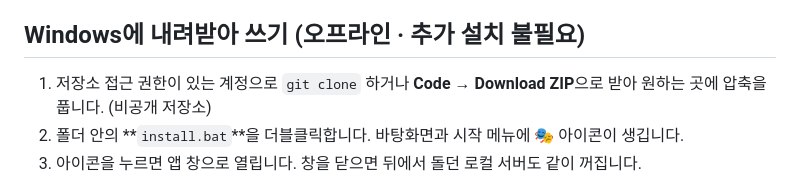
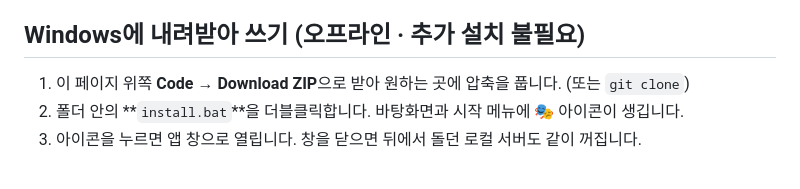
Before and after one commit to artstock805/acting-practice, a Markdown page: README.md, the part around the change. GitHub-like rendering.

Commit message:
docs: repository is public again; restore ZIP download instructions
Co-Authored-By: Claude Opus 5.5 <noreply@anthropic.com>

```diff
--- a/README.md
+++ b/README.md
@@ -23,7 +23,7 @@ Chrome, Edge, Safari에서 열고 마이크를 허용하면 됩니다.
 한 번 설치하면 홈 화면 아이콘으로 열리고, 인터넷이 없어도 화면은 열립니다(음성 인식은 인터넷이 필요할 수 있음).
 
 ## Windows에 내려받아 쓰기 (오프라인 · 추가 설치 불필요)
-1. 저장소 접근 권한이 있는 계정으로 `git clone` 하거나 **Code → Download ZIP**으로 받아 원하는 곳에 압축을 풉니다. (비공개 저장소)
+1. 이 페이지 위쪽 **Code → Download ZIP**으로 받아 원하는 곳에 압축을 풉니다. (또는 `git clone`)
 2. 폴더 안의 **`install.bat`**을 더블클릭합니다. 바탕화면과 시작 메뉴에 🎭 아이콘이 생깁니다.
 3. 아이콘을 누르면 앱 창으로 열립니다. 창을 닫으면 뒤에서 돌던 로컬 서버도 같이 꺼집니다.
 
```
